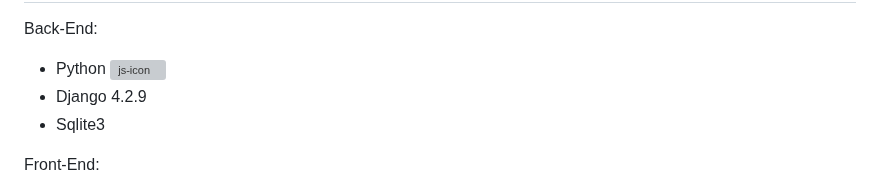
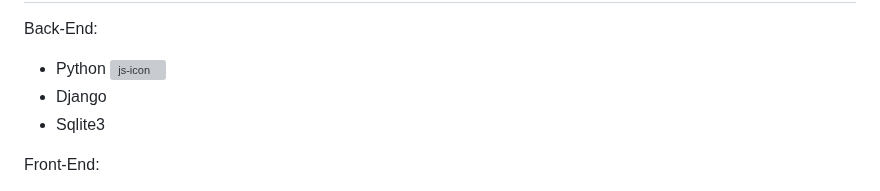
Before and after one commit to CassianoOliveira23/Hashflix-Django, a Markdown page: README.md, the part around the change. GitHub-like rendering; grey boxes are pictures that could not be loaded.

```diff
--- a/README.md
+++ b/README.md
@@ -10,7 +10,7 @@
 
 Back-End:
   - Python <img align="center" height="20" width="30" alt="js-icon"  src="https://raw.githubusercontent.com/devicons/devicon/master/icons/python/python-original.svg">
-  - Django 4.2.9
+  - Django
   - Sqlite3
 
  Front-End:
```
